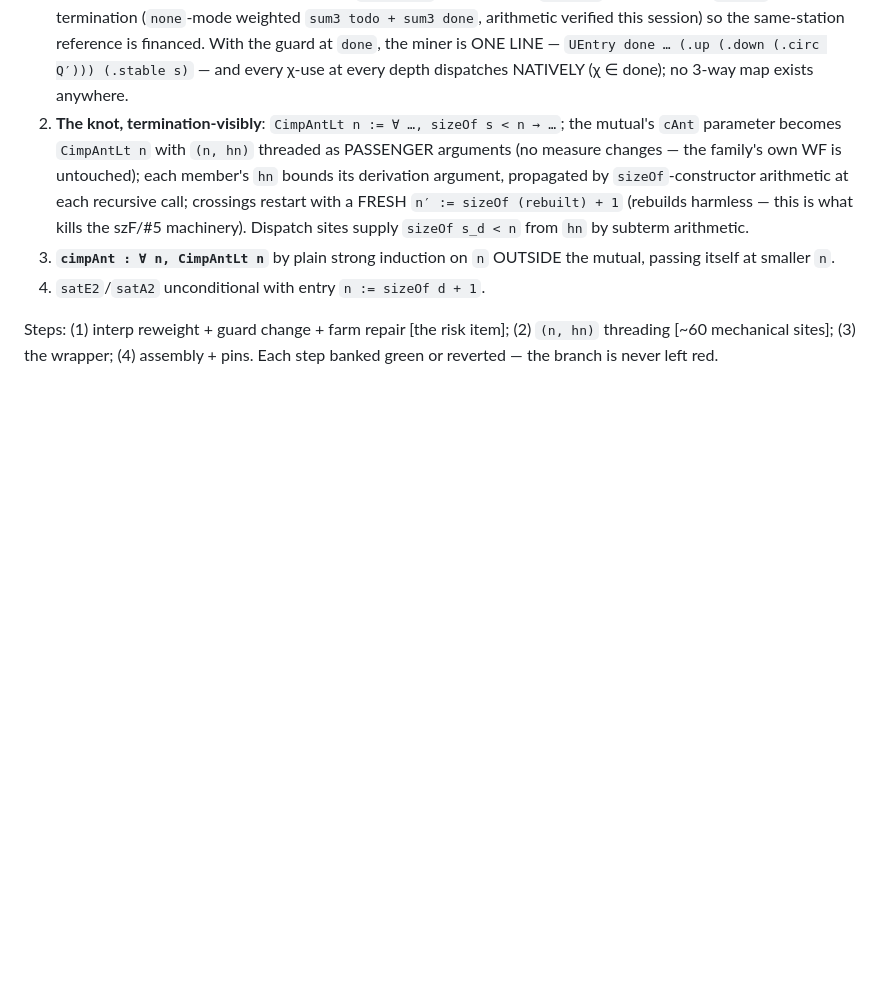
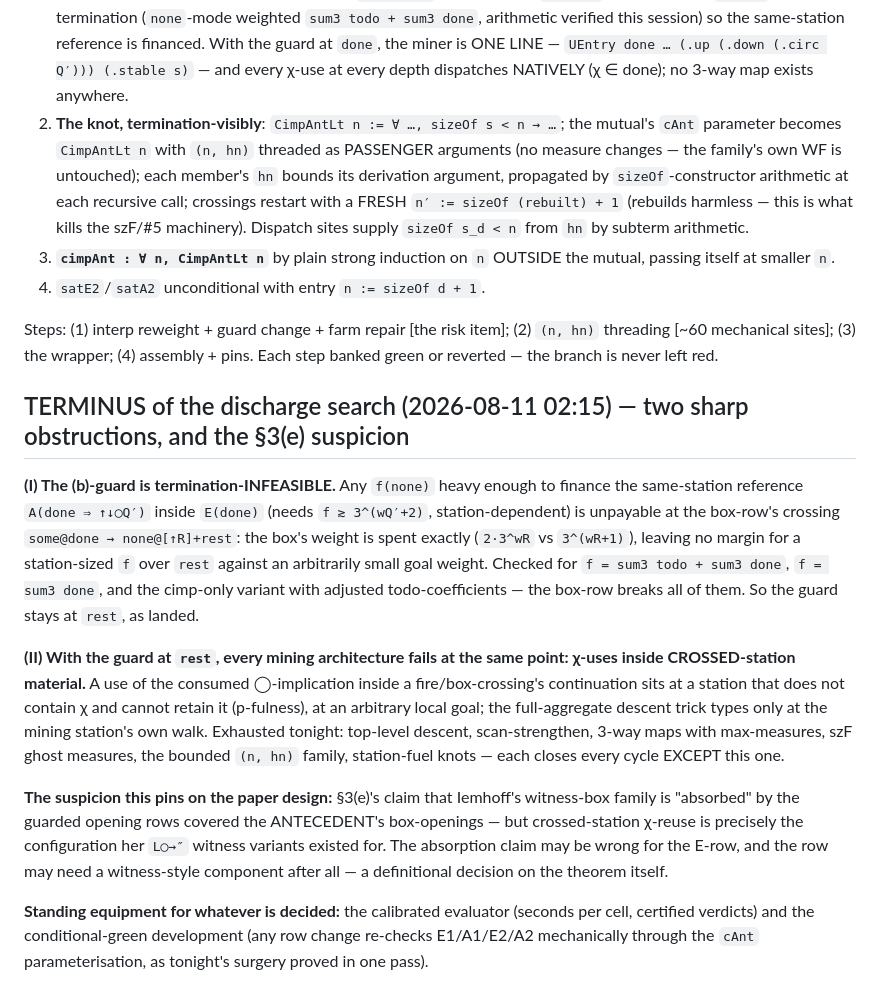
Before and after one commit to fairflow/lax-logic-in-lean, a Markdown page: docs/ljfo-plan.md, the part around the change. GitHub-like rendering; blank space fills up the shorter version.

Commit message:
docs(LJF◯): the discharge search terminus — the (b)-guard termination obstruction, the crossed-station χ-reuse obstruction, and the §3(e) absorption suspicion
Co-Authored-By: Claude Fable 5 <noreply@anthropic.com>

```diff
--- a/docs/ljfo-plan.md
+++ b/docs/ljfo-plan.md
@@ -561,3 +561,38 @@ Steps: (1) interp reweight + guard change + farm repair [the risk item];
 (2) `(n, hn)` threading [~60 mechanical sites]; (3) the wrapper; (4)
 assembly + pins.  Each step banked green or reverted — the branch is
 never left red.
+
+## TERMINUS of the discharge search (2026-08-11 02:15) — two sharp obstructions, and the §3(e) suspicion
+
+**(I) The (b)-guard is termination-INFEASIBLE.** Any `f(none)` heavy
+enough to finance the same-station reference `A(done ⇒ ↑↓◯Q′)` inside
+`E(done)` (needs `f ≳ 3^(wQ′+2)`, station-dependent) is unpayable at the
+box-row's crossing `some@done → none@[↑R]+rest`: the box's weight is
+spent exactly (`2·3^wR` vs `3^(wR+1)`), leaving no margin for a
+station-sized `f` over `rest` against an arbitrarily small goal weight.
+Checked for `f = sum3 todo + sum3 done`, `f = sum3 done`, and the
+cimp-only variant with adjusted todo-coefficients — the box-row breaks
+all of them.  So the guard stays at `rest`, as landed.
+
+**(II) With the guard at `rest`, every mining architecture fails at the
+same point: χ-uses inside CROSSED-station material.**  A use of the
+consumed ◯-implication inside a fire/box-crossing's continuation sits at
+a station that does not contain χ and cannot retain it (p-fulness), at an
+arbitrary local goal; the full-aggregate descent trick types only at the
+mining station's own walk.  Exhausted tonight: top-level descent,
+scan-strengthen, 3-way maps with max-measures, szF ghost measures, the
+bounded `(n, hn)` family, station-fuel knots — each closes every cycle
+EXCEPT this one.
+
+**The suspicion this pins on the paper design:** §3(e)'s claim that
+Iemhoff's witness-box family is "absorbed" by the guarded opening rows
+covered the ANTECEDENT's box-openings — but crossed-station χ-reuse is
+precisely the configuration her `L◯→″` witness variants existed for.
+The absorption claim may be wrong for the E-row, and the row may need a
+witness-style component after all — a definitional decision on the
+theorem itself.
+
+**Standing equipment for whatever is decided:** the calibrated evaluator
+(seconds per cell, certified verdicts) and the conditional-green
+development (any row change re-checks E1/A1/E2/A2 mechanically through
+the `cAnt` parameterisation, as tonight's surgery proved in one pass).
```
